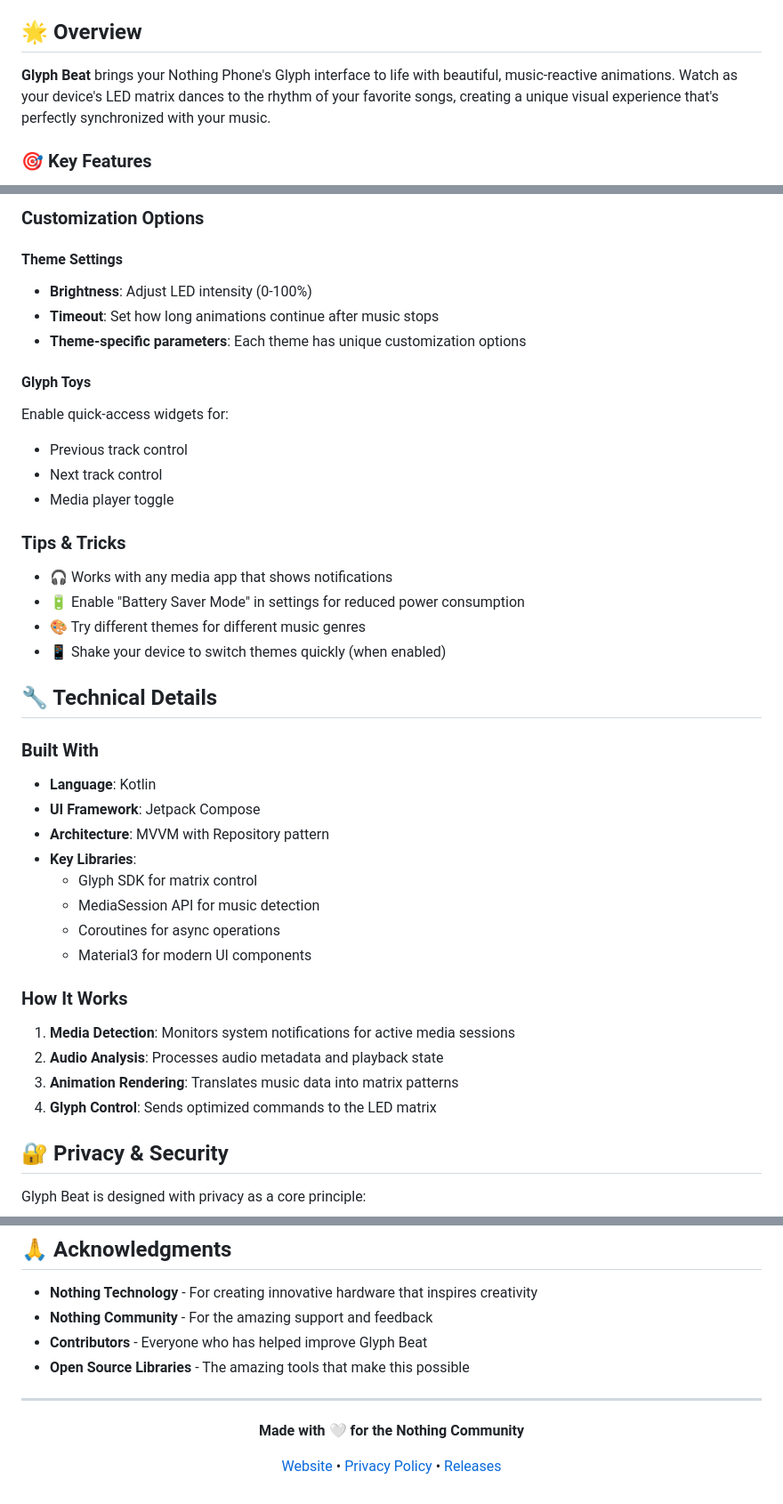
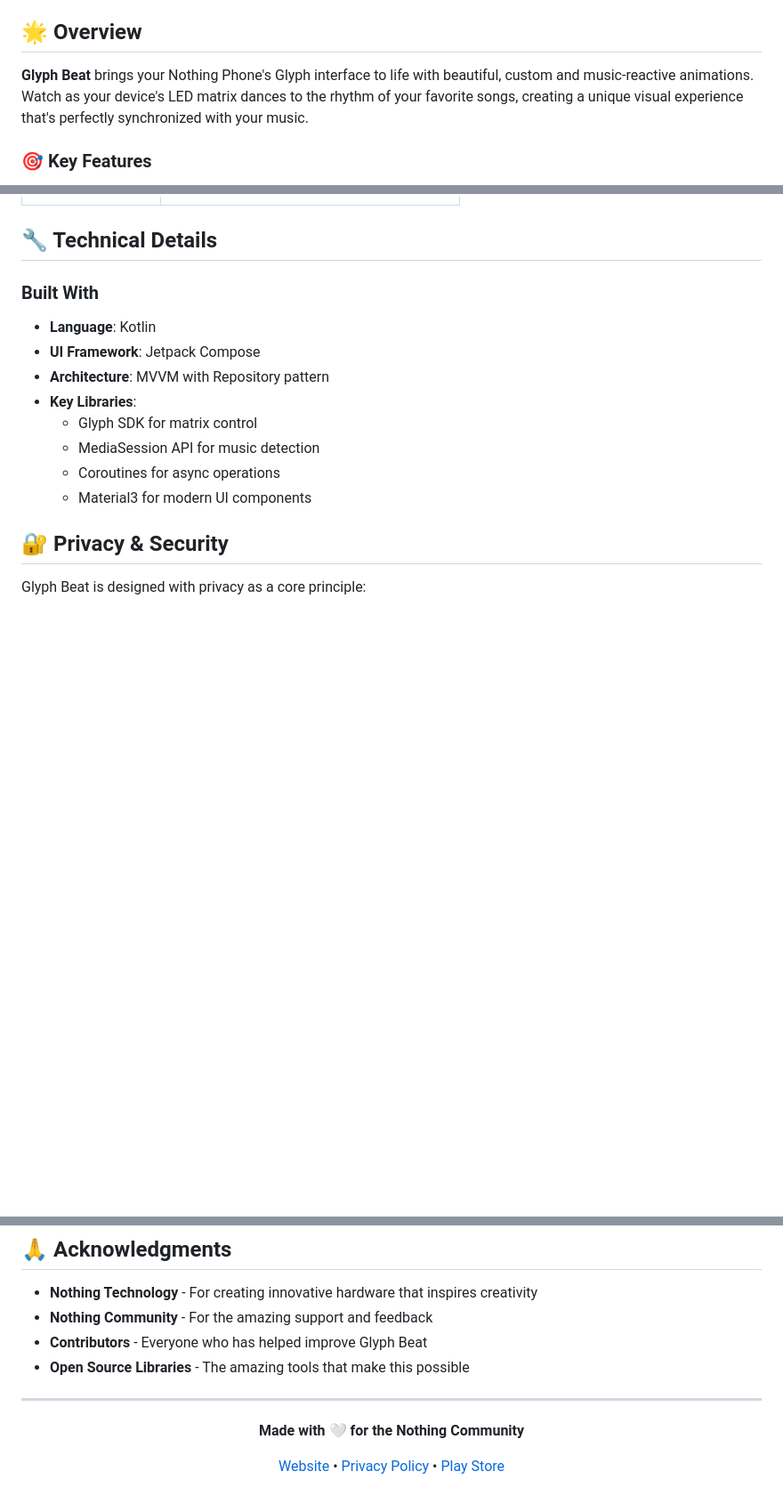
Before and after one commit to pauwma/GlyphBeat, a Markdown page: README.md, 3 parts joined by grey strips. Shown: that part at 89% size. Rendered like a GitHub page; blank space fills up the shorter version.

```diff
--- a/README.md
+++ b/README.md
@@ -9,7 +8,7 @@
 
 ## 🌟 Overview
 
-**Glyph Beat** brings your Nothing Phone's Glyph interface to life with beautiful, music-reactive animations. Watch as your device's LED matrix dances to the rhythm of your favorite songs, creating a unique visual experience that's perfectly synchronized with your music.
+**Glyph Beat** brings your Nothing Phone's Glyph interface to life with beautiful, custom and music-reactive animations. Watch as your device's LED matrix dances to the rhythm of your favorite songs, creating a unique visual experience that's perfectly synchronized with your music.
 
 ### 🎯 Key Features
 
@@ -80,21 +38,3 @@
-### Customization Options
-
-#### Theme Settings
-- **Brightness**: Adjust LED intensity (0-100%)
-- **Timeout**: Set how long animations continue after music stops
-- **Theme-specific parameters**: Each theme has unique customization options
-
-#### Glyph Toys
-Enable quick-access widgets for:
-- Previous track control
-- Next track control
-- Media player toggle
-
-### Tips & Tricks
-- 🎧 Works with any media app that shows notifications
-- 🔋 Enable "Battery Saver Mode" in settings for reduced power consumption
-- 🎨 Try different themes for different music genres
-- 📱 Shake your device to switch themes quickly (when enabled)
 
 ## 🔧 Technical Details
 
@@ -103,16 +43,11 @@ Enable quick-access widgets for:
 - **UI Framework**: Jetpack Compose
 - **Architecture**: MVVM with Repository pattern
 - **Key Libraries**:
-  - Glyph SDK for matrix control
-  - MediaSession API for music detection
-  - Coroutines for async operations
-  - Material3 for modern UI components
+    - Glyph SDK for matrix control
+    - MediaSession API for music detection
+    - Coroutines for async operations
+    - Material3 for modern UI components
 
-### How It Works
-1. **Media Detection**: Monitors system notifications for active media sessions
-2. **Audio Analysis**: Processes audio metadata and playback state
-3. **Animation Rendering**: Translates music data into matrix patterns
-4. **Glyph Control**: Sends optimized commands to the LED matrix
 
 ## 🔐 Privacy & Security
 
@@ -197,6 +98,6 @@ This project is licensed under the MIT License - see the [LICENSE](LICENSE) file
 
 **Made with 🤍 for the Nothing Community**
 
-[Website](https://pauwma.github.io/GlyphBeat) • [Privacy Policy](https://pauwma.github.io/GlyphBeat/privacy.html) • [Releases](https://github.com/pauwma/GlyphBeat/releases)
+[Website](https://pauwma.github.io/GlyphBeat) • [Privacy Policy](https://pauwma.github.io/GlyphBeat/privacy.html) • [Play Store](https://play.google.com/store/apps/details?id=com.pauwma.glyphbeat)
 
 </div>
```
Also changed, not shown: other parts of README.md (+2 -78 lines).
